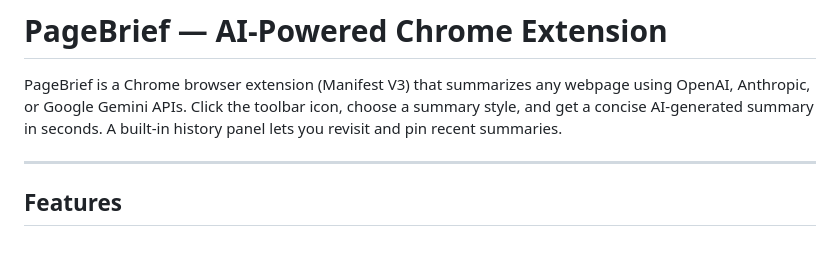
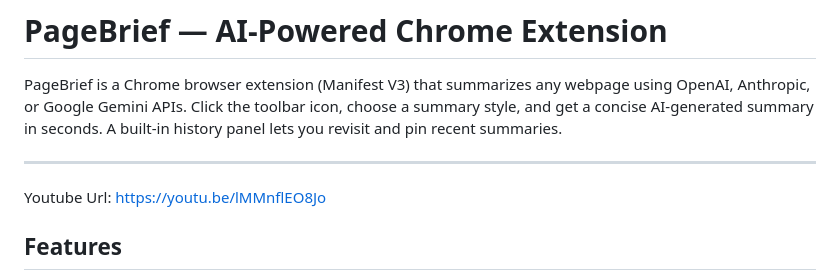
Before and after one commit to matthewE-byui/CSE-310-classwork-and-homework, a Markdown page: PageBrief/README.md, the part around the change. GitHub-like rendering; blank space fills up the shorter version.

Commit message:
pagebreif url

```diff
--- a/PageBrief/README.md
+++ b/PageBrief/README.md
@@ -3,6 +3,8 @@
 PageBrief is a Chrome browser extension (Manifest V3) that summarizes any webpage using OpenAI, Anthropic, or Google Gemini APIs. Click the toolbar icon, choose a summary style, and get a concise AI-generated summary in seconds. A built-in history panel lets you revisit and pin recent summaries.
 
 ---
+
+Youtube Url: https://youtu.be/lMMnflEO8Jo
 
 ## Features
 
```
